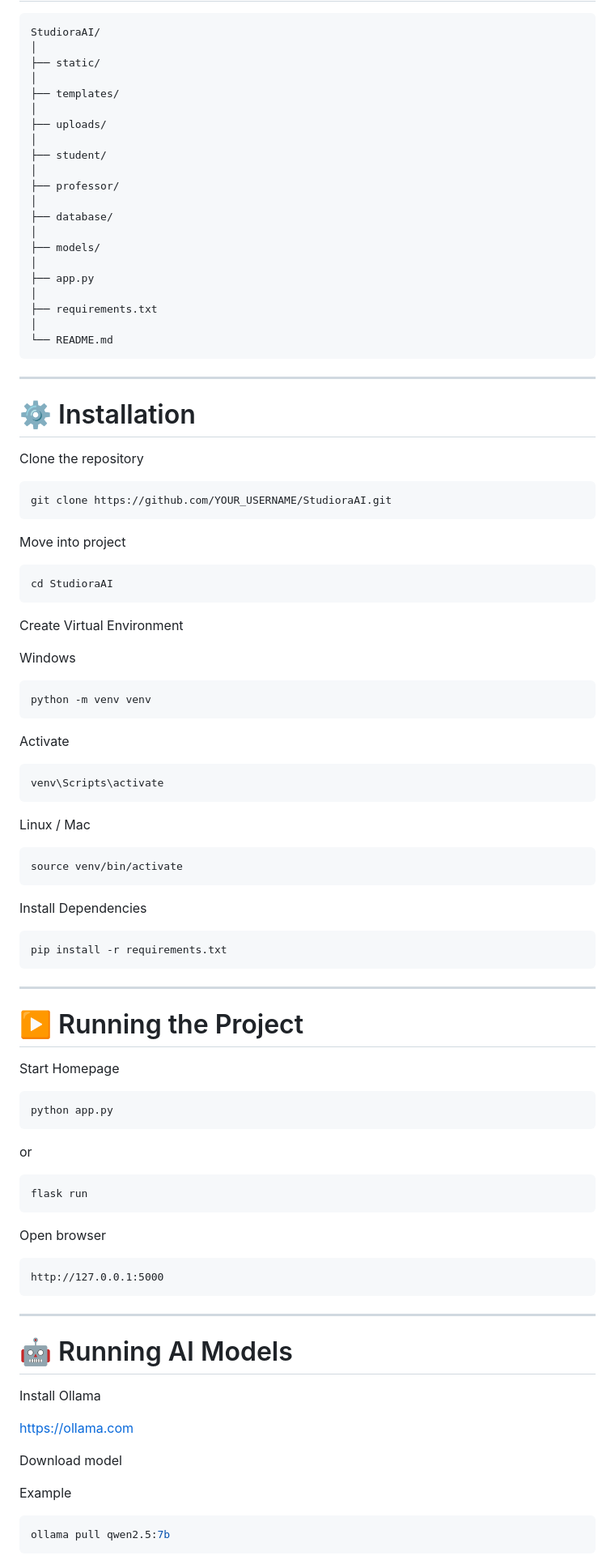
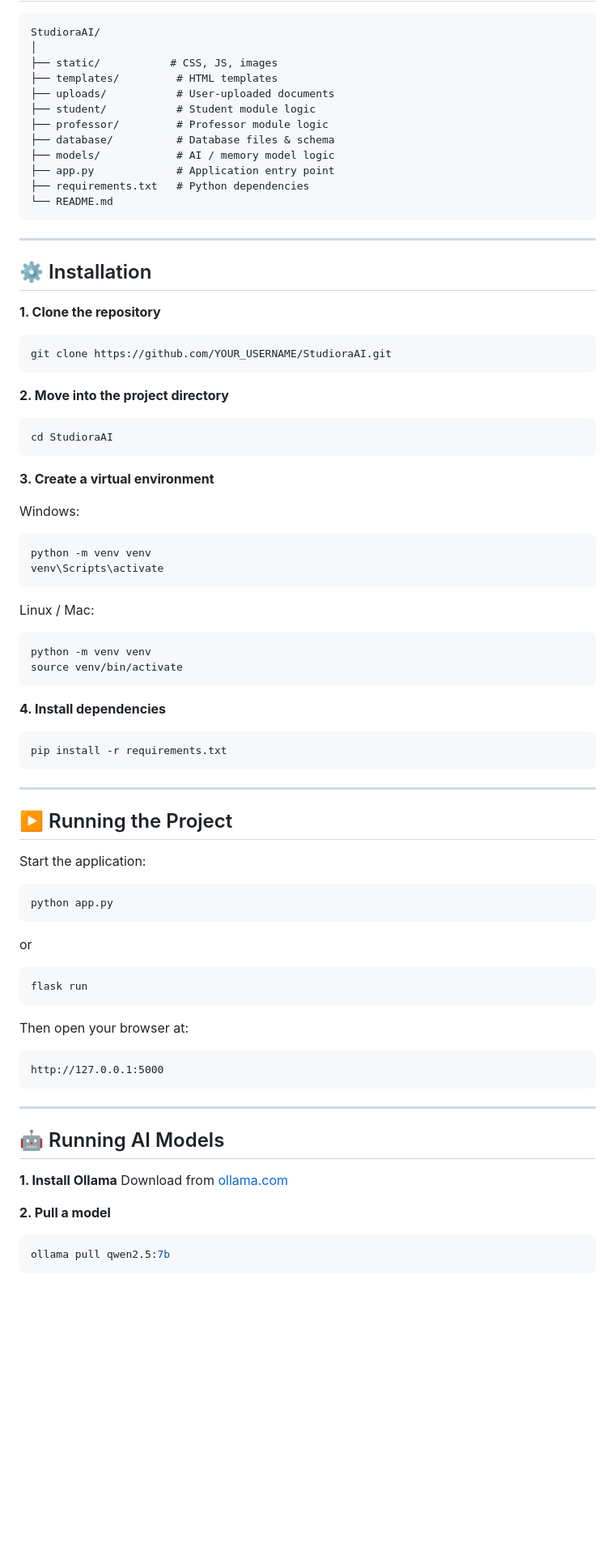
Before and after one commit to smb9-4/Studiora_AI, a Markdown page: README.md, the part around one of its changes. Shown at 81% size. Drawn GitHub-style; blank space fills up the shorter version.

````diff
--- a/README.md
+++ b/README.md
@@ -132,103 +218,77 @@ Libraries
 ```
 StudioraAI/
 │
-├── static/
-│
-├── templates/
-│
-├── uploads/
-│
-├── student/
-│
-├── professor/
-│
-├── database/
-│
-├── models/
-│
-├── app.py
-│
-├── requirements.txt
-│
+├── static/           # CSS, JS, images
+├── templates/         # HTML templates
+├── uploads/           # User-uploaded documents
+├── student/           # Student module logic
+├── professor/         # Professor module logic
+├── database/          # Database files & schema
+├── models/            # AI / memory model logic
+├── app.py             # Application entry point
+├── requirements.txt   # Python dependencies
 └── README.md
 ```
 
 ---
 
-# ⚙️ Installation
+## ⚙️ Installation
 
-Clone the repository
-
+**1. Clone the repository**
 ```bash
 git clone https://github.com/YOUR_USERNAME/StudioraAI.git
 ```
 
-Move into project
-
+**2. Move into the project directory**
 ```bash
 cd StudioraAI
 ```
 
-Create Virtual Environment
+**3. Create a virtual environment**
 
-Windows
-
+Windows:
 ```bash
 python -m venv venv
-```
-
-Activate
-
-```bash
 venv\Scripts\activate
 ```
 
-Linux / Mac
-
+Linux / Mac:
 ```bash
+python -m venv venv
 source venv/bin/activate
 ```
 
-Install Dependencies
-
+**4. Install dependencies**
 ```bash
 pip install -r requirements.txt
 ```
 
 ---
 
-# ▶️ Running the Project
+## ▶️ Running the Project
 
-Start Homepage
-
+Start the application:
 ```bash
 python app.py
 ```
-
 or
-
 ```bash
 flask run
 ```
 
-Open browser
-
+Then open your browser at:
 ```
 http://127.0.0.1:5000
 ```
 
 ---
 
-# 🤖 Running AI Models
+## 🤖 Running AI Models
 
-Install Ollama
+**1. Install Ollama**
+Download from [ollama.com](https://ollama.com)
 
-https://ollama.com
-
-Download model
-
-Example
-
+**2. Pull a model**
 ```bash
 ollama pull qwen2.5:7b
 ```
````
Also changed, not shown: other parts of README.md (+195 -116 lines).
